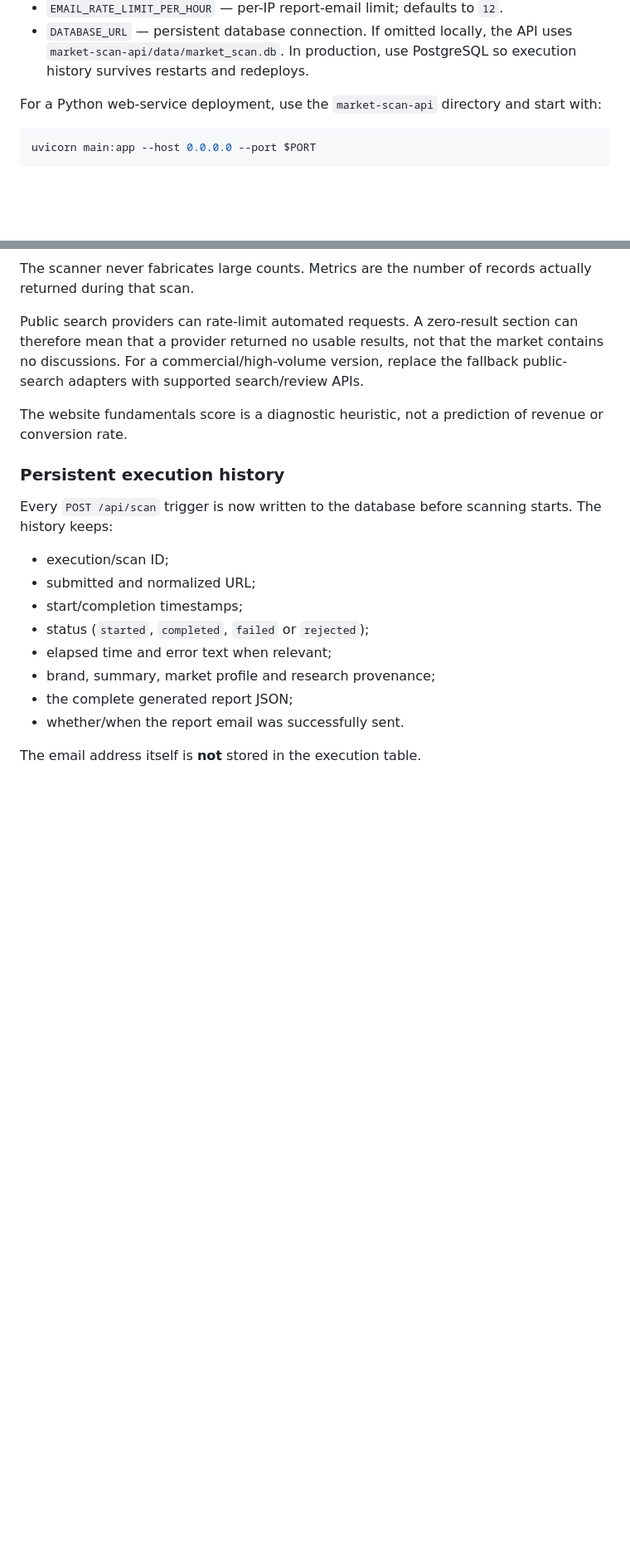
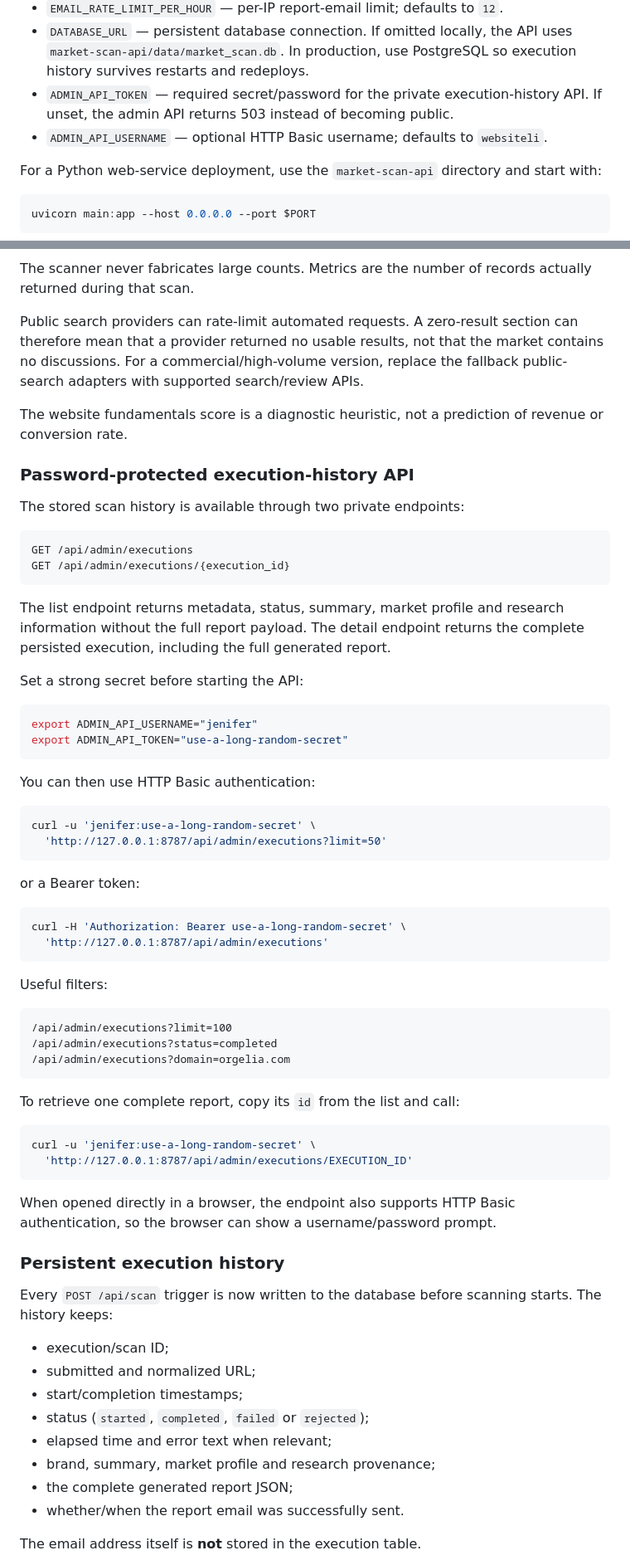
Before and after one commit to kuefmz/websiteli, a Markdown page: market-scan-api/README.md, 2 parts joined by grey strips. Shown at 83% size. GitHub-like rendering; blank space fills up the shorter version.

Commit message:
Document password-protected execution history API

````diff
--- a/market-scan-api/README.md
+++ b/market-scan-api/README.md
@@ -136,6 +136,8 @@ Never commit SMTP passwords or app passwords.
 - `SCAN_RATE_LIMIT_PER_HOUR` — per-IP scan limit; defaults to `12`.
 - `EMAIL_RATE_LIMIT_PER_HOUR` — per-IP report-email limit; defaults to `12`.
 - `DATABASE_URL` — persistent database connection. If omitted locally, the API uses `market-scan-api/data/market_scan.db`. In production, use PostgreSQL so execution history survives restarts and redeploys.
+- `ADMIN_API_TOKEN` — required secret/password for the private execution-history API. If unset, the admin API returns 503 instead of becoming public.
+- `ADMIN_API_USERNAME` — optional HTTP Basic username; defaults to `websiteli`.
 
 For a Python web-service deployment, use the `market-scan-api` directory and start with:
 
@@ -156,6 +158,55 @@ The scanner never fabricates large counts. Metrics are the number of records act
 Public search providers can rate-limit automated requests. A zero-result section can therefore mean that a provider returned no usable results, not that the market contains no discussions. For a commercial/high-volume version, replace the fallback public-search adapters with supported search/review APIs.
 
 The website fundamentals score is a diagnostic heuristic, not a prediction of revenue or conversion rate.
+
+### Password-protected execution-history API
+
+The stored scan history is available through two private endpoints:
+
+```text
+GET /api/admin/executions
+GET /api/admin/executions/{execution_id}
+```
+
+The list endpoint returns metadata, status, summary, market profile and research information without the full report payload. The detail endpoint returns the complete persisted execution, including the full generated report.
+
+Set a strong secret before starting the API:
+
+```bash
+export ADMIN_API_USERNAME="jenifer"
+export ADMIN_API_TOKEN="use-a-long-random-secret"
+```
+
+You can then use HTTP Basic authentication:
+
+```bash
+curl -u 'jenifer:use-a-long-random-secret' \
+  'http://127.0.0.1:8787/api/admin/executions?limit=50'
+```
+
+or a Bearer token:
+
+```bash
+curl -H 'Authorization: Bearer use-a-long-random-secret' \
+  'http://127.0.0.1:8787/api/admin/executions'
+```
+
+Useful filters:
+
+```text
+/api/admin/executions?limit=100
+/api/admin/executions?status=completed
+/api/admin/executions?domain=orgelia.com
+```
+
+To retrieve one complete report, copy its `id` from the list and call:
+
+```bash
+curl -u 'jenifer:use-a-long-random-secret' \
+  'http://127.0.0.1:8787/api/admin/executions/EXECUTION_ID'
+```
+
+When opened directly in a browser, the endpoint also supports HTTP Basic authentication, so the browser can show a username/password prompt.
 
 ### Persistent execution history
 
````
